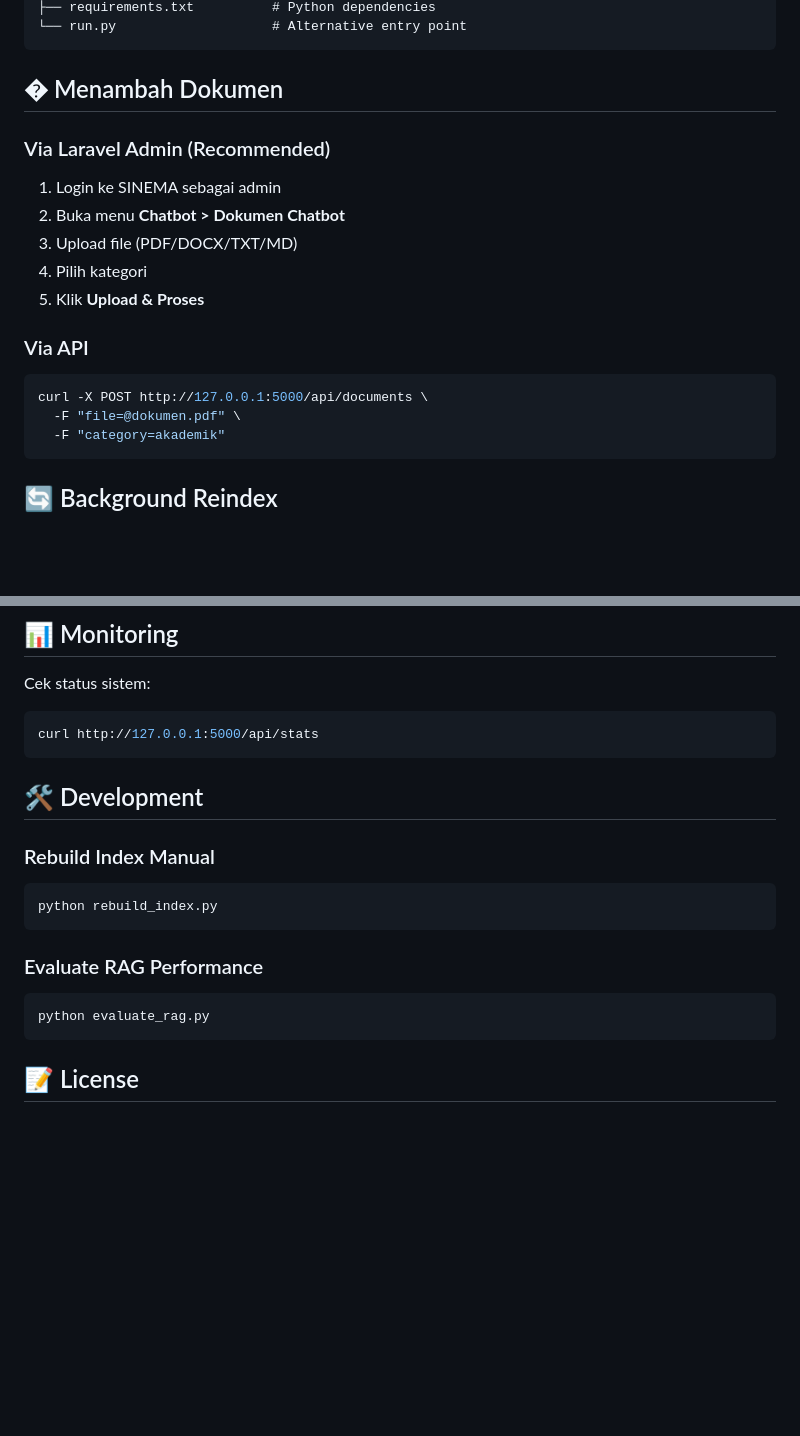
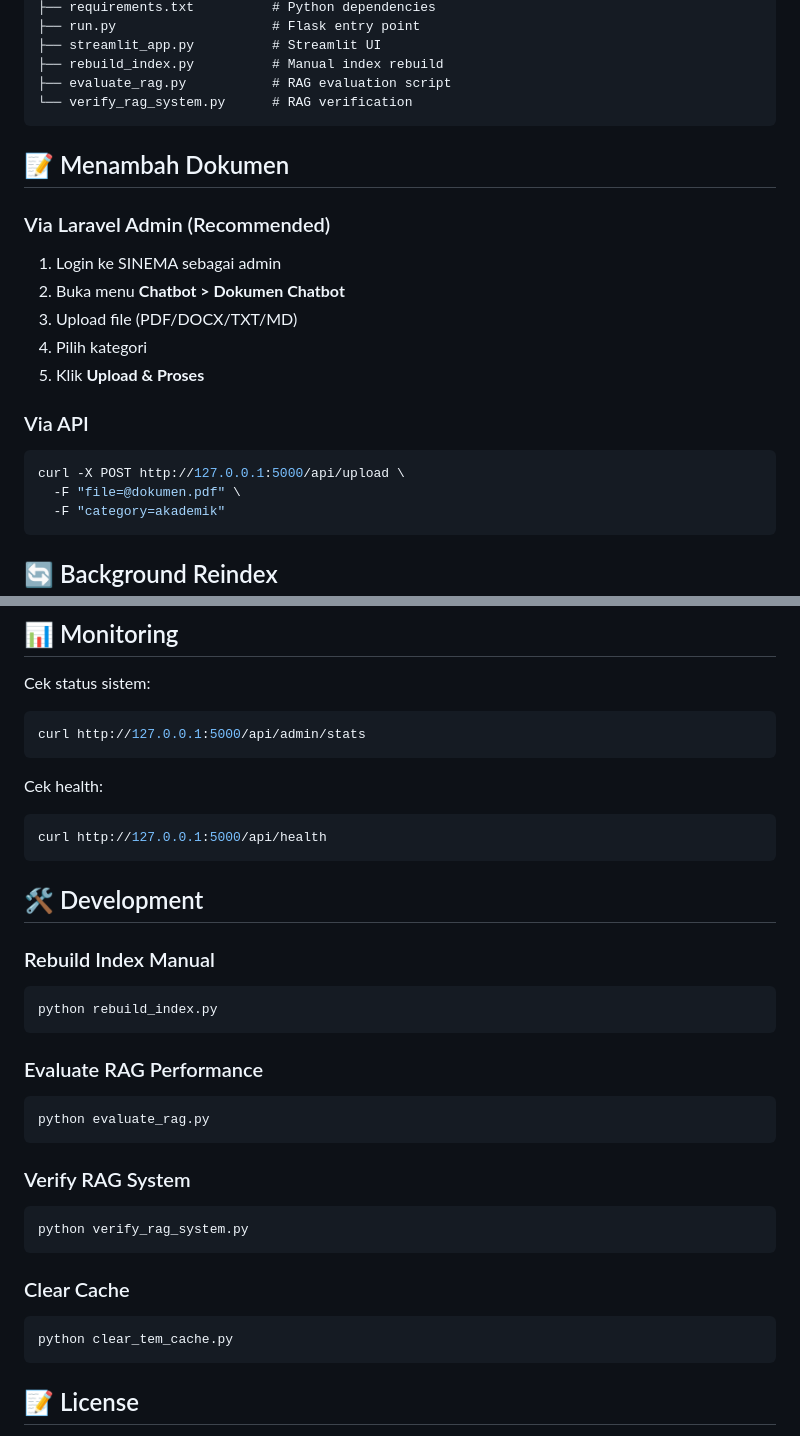
Before and after one commit to tobiokagae/SINEMA-FATEK-UNTAD, a Markdown page: README.md, 2 parts joined by grey strips. Rendered like a GitHub page; blank space fills up the shorter version.

````diff
--- a/README.md
+++ b/README.md
@@ -129,8 +152,12 @@ sinema-chatbot/
 ├── requirements.txt          # Python dependencies
-└── run.py                    # Alternative entry point
+├── run.py                    # Flask entry point
+├── streamlit_app.py          # Streamlit UI
+├── rebuild_index.py          # Manual index rebuild
+├── evaluate_rag.py           # RAG evaluation script
+└── verify_rag_system.py      # RAG verification
 ```
 
-## � Menambah Dokumen
+## 📝 Menambah Dokumen
 
 ### Via Laravel Admin (Recommended)
 1. Login ke SINEMA sebagai admin
@@ -141,7 +168,7 @@ sinema-chatbot/
 
 ### Via API
 ```bash
-curl -X POST http://127.0.0.1:5000/api/documents \
+curl -X POST http://127.0.0.1:5000/api/upload \
   -F "file=@dokumen.pdf" \
   -F "category=akademik"
 ```
@@ -157,7 +184,12 @@ Saat dokumen dihapus/ditambah, sistem secara otomatis:
 
 Cek status sistem:
 ```bash
-curl http://127.0.0.1:5000/api/stats
+curl http://127.0.0.1:5000/api/admin/stats
+```
+
+Cek health:
+```bash
+curl http://127.0.0.1:5000/api/health
 ```
 
 ## 🛠️ Development
@@ -172,6 +204,16 @@ python rebuild_index.py
 python evaluate_rag.py
 ```
 
+### Verify RAG System
+```bash
+python verify_rag_system.py
+```
+
+### Clear Cache
+```bash
+python clear_tem_cache.py
+```
+
 ## 📝 License
 
 Proyek skripsi - Fakultas Teknik Universitas Tadulako
````
Also changed, not shown: other parts of README.md (+34 -11 lines).
